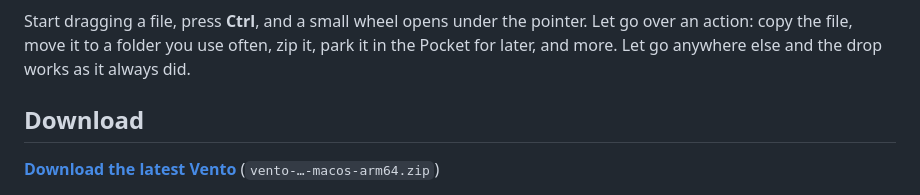
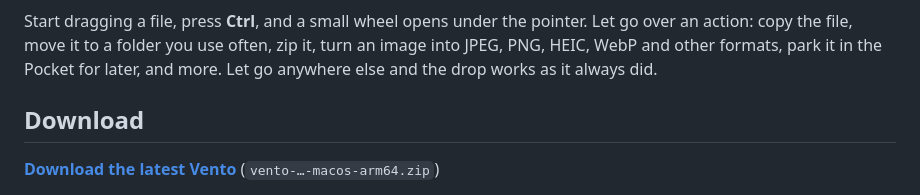
Before and after one commit to fathialamre/vento, a Markdown page: README.md, the part around the change. Rendered like a GitHub page.

Commit message:
docs: list image conversion among what Vento does

```diff
--- a/README.md
+++ b/README.md
@@ -11,8 +11,9 @@
 
 Start dragging a file, press **Ctrl**, and a small wheel opens under the pointer.
 Let go over an action: copy the file, move it to a folder you use often, zip it,
-park it in the Pocket for later, and more. Let go anywhere else and the drop
-works as it always did.
+turn an image into JPEG, PNG, HEIC, WebP and other formats, park it in the
+Pocket for later, and more. Let go anywhere else and the drop works as it
+always did.
 
 ## Download
 
```
